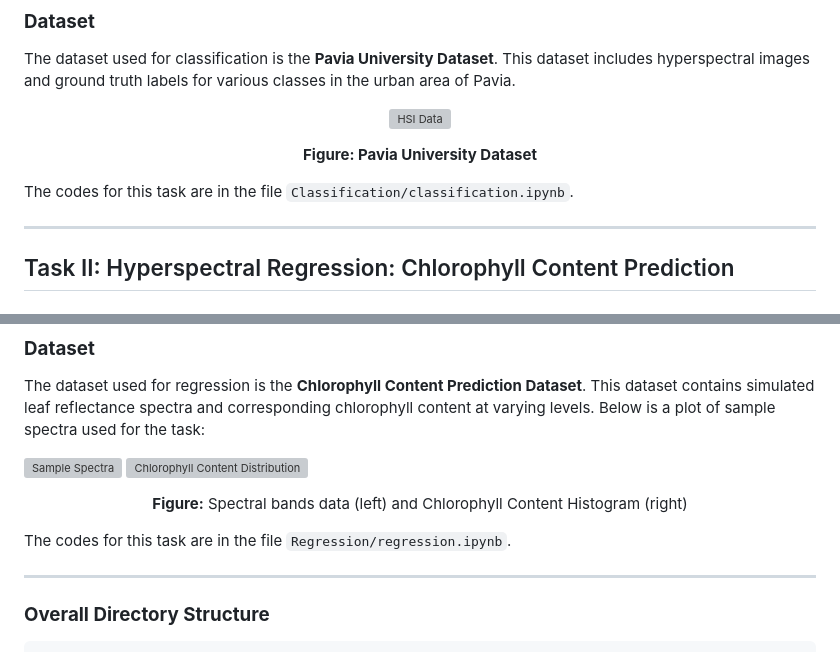
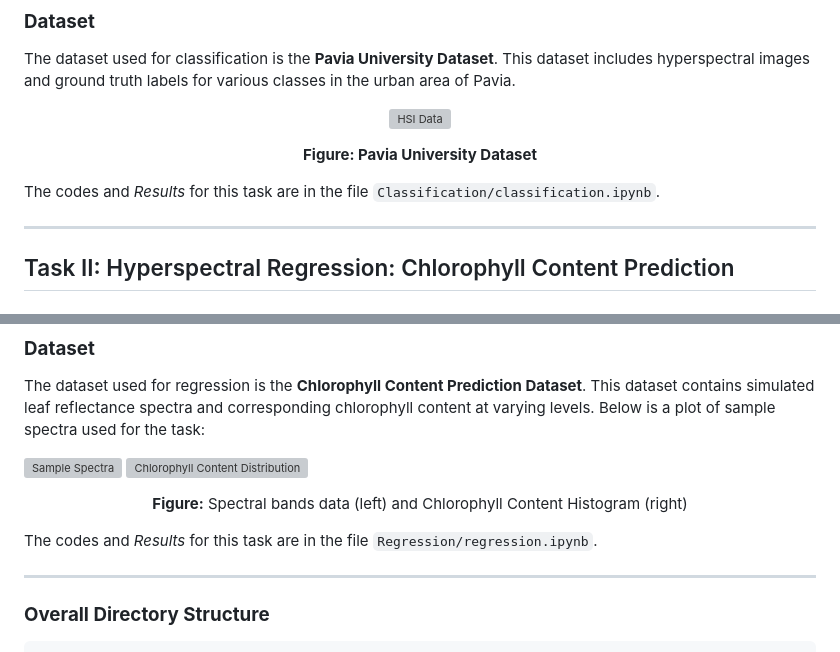
Before and after one commit to Bhatta6190/Machine-Learning-in-Remote-Sensing, a Markdown page: HSI-classification-regression/README.md, 2 parts joined by grey strips. Rendered like a GitHub page; grey boxes are pictures that could not be loaded.

Commit message:
readme content updated

```diff
--- a/HSI-classification-regression/README.md
+++ b/HSI-classification-regression/README.md
@@ -24,7 +24,7 @@ The dataset used for classification is the **Pavia University Dataset**. This da
 </p>
 <p align="center"><strong>Figure: Pavia University Dataset</strong></p>
 
-The codes for this task are in the file `Classification/classification.ipynb`.
+The codes and *Results* for this task are in the file `Classification/classification.ipynb`.
 
 ---
 
@@ -70,7 +70,7 @@ The dataset used for regression is the **Chlorophyll Content Prediction Dataset*
 </p>
 <p align="center"><strong>Figure:</strong> Spectral bands data (left) and Chlorophyll Content Histogram (right)</p>
 
-The codes for this task are in the file `Regression/regression.ipynb`.
+The codes and *Results* for this task are in the file `Regression/regression.ipynb`.
 
 ---
 
```
